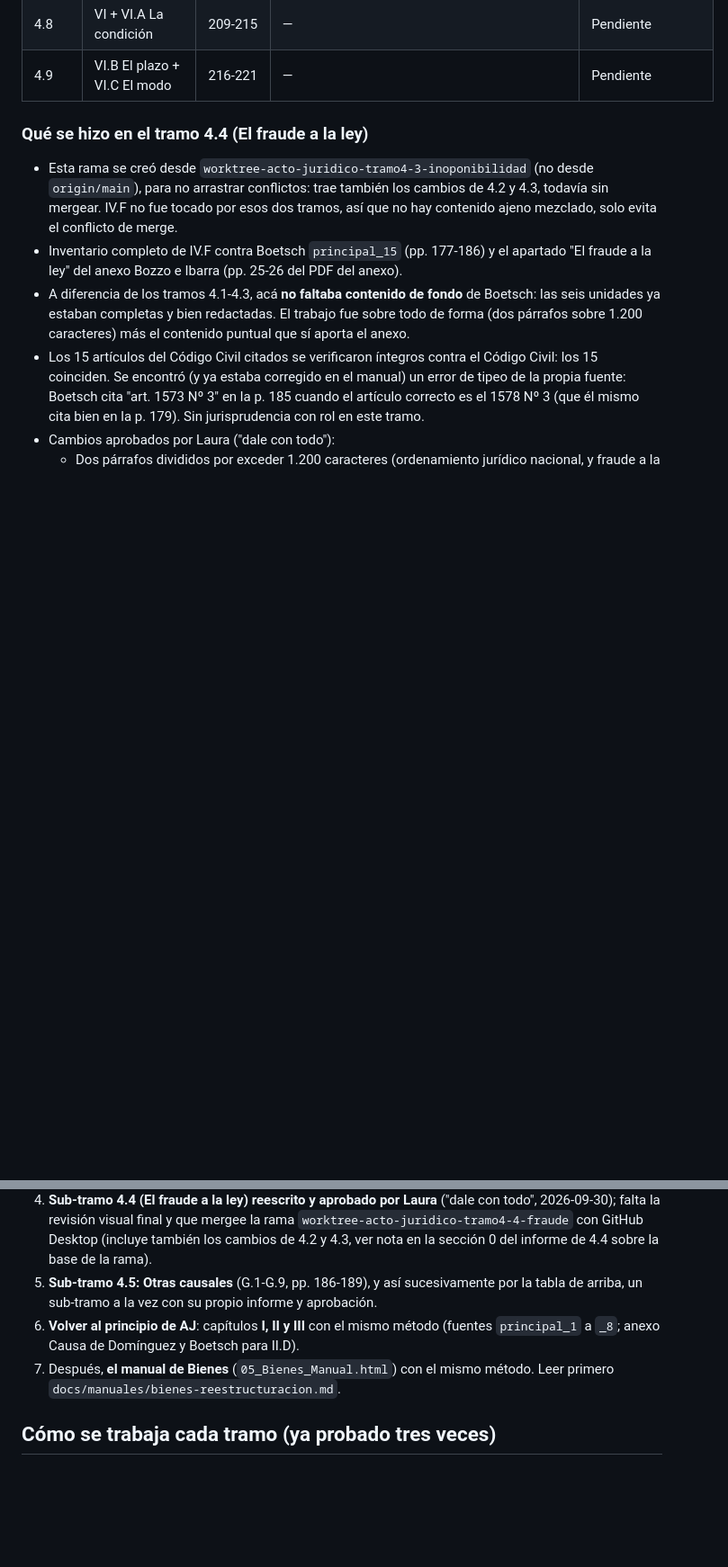
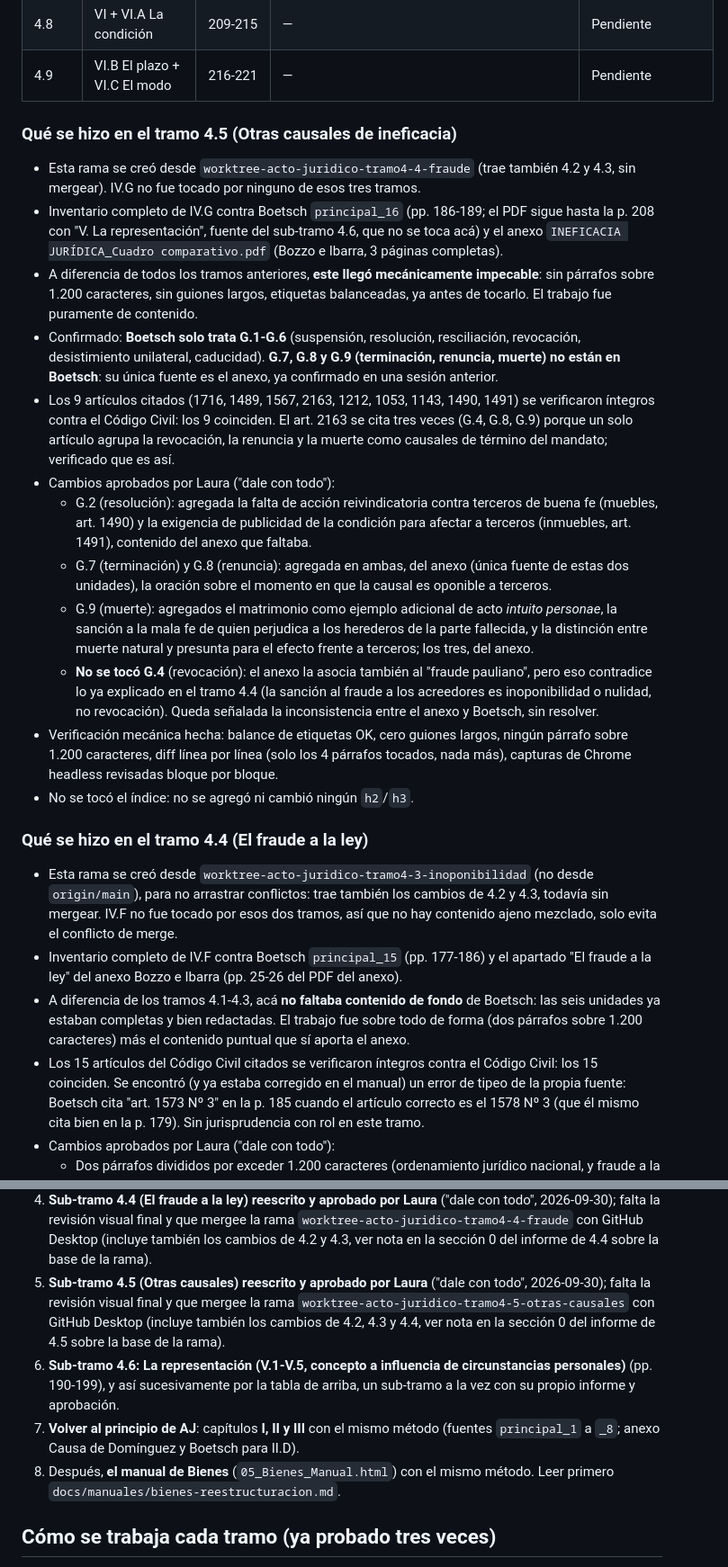
Before and after one commit to lorensaura/Leyes, a Markdown page: docs/manuales/estado_acto-juridico.md, 2 parts joined by grey strips. Shown at 90% size. GitHub-like rendering; blank space fills up the shorter version.

Commit message:
Actualizar estado de Acto Jurídico con el tramo 4.5 (Otras causales de ineficacia)
Co-Authored-By: Claude Sonnet 5 <noreply@anthropic.com>

```diff
--- a/docs/manuales/estado_acto-juridico.md
+++ b/docs/manuales/estado_acto-juridico.md
@@ -79,6 +79,54 @@ sección 0.
 | 4.7 | V.6-V.10 La representación (requisitos a otras hipótesis) | 200-208 | — | Pendiente |
 | 4.8 | VI + VI.A La condición | 209-215 | — | Pendiente |
 | 4.9 | VI.B El plazo + VI.C El modo | 216-221 | — | Pendiente |
+
+### Qué se hizo en el tramo 4.5 (Otras causales de ineficacia)
+
+- Esta rama se creó desde `worktree-acto-juridico-tramo4-4-fraude`
+  (trae también 4.2 y 4.3, sin mergear). IV.G no fue tocado por
+  ninguno de esos tres tramos.
+- Inventario completo de IV.G contra Boetsch `principal_16` (pp.
+  186-189; el PDF sigue hasta la p. 208 con "V. La representación",
+  fuente del sub-tramo 4.6, que no se toca acá) y el anexo
+  `INEFICACIA JURÍDICA_Cuadro comparativo.pdf` (Bozzo e Ibarra, 3
+  páginas completas).
+- A diferencia de todos los tramos anteriores, **este llegó
+  mecánicamente impecable**: sin párrafos sobre 1.200 caracteres, sin
+  guiones largos, etiquetas balanceadas, ya antes de tocarlo. El
+  trabajo fue puramente de contenido.
+- Confirmado: **Boetsch solo trata G.1-G.6** (suspensión, resolución,
+  resciliación, revocación, desistimiento unilateral, caducidad).
+  **G.7, G.8 y G.9 (terminación, renuncia, muerte) no están en
+  Boetsch**: su única fuente es el anexo, ya confirmado en una sesión
+  anterior.
+- Los 9 artículos citados (1716, 1489, 1567, 2163, 1212, 1053, 1143,
+  1490, 1491) se verificaron íntegros contra el Código Civil: los 9
+  coinciden. El art. 2163 se cita tres veces (G.4, G.8, G.9) porque un
+  solo artículo agrupa la revocación, la renuncia y la muerte como
+  causales de término del mandato; verificado que es así.
+- Cambios aprobados por Laura ("dale con todo"):
+  - G.2 (resolución): agregada la falta de acción reivindicatoria
+    contra terceros de buena fe (muebles, art. 1490) y la exigencia de
+    publicidad de la condición para afectar a terceros (inmuebles,
+    art. 1491), contenido del anexo que faltaba.
+  - G.7 (terminación) y G.8 (renuncia): agregada en ambas, del anexo
+    (única fuente de estas dos unidades), la oración sobre el momento
+    en que la causal es oponible a terceros.
+  - G.9 (muerte): agregados el matrimonio como ejemplo adicional de
+    acto <em>intuito personae</em>, la sanción a la mala fe de quien
+    perjudica a los herederos de la parte fallecida, y la distinción
+    entre muerte natural y presunta para el efecto frente a terceros;
+    los tres, del anexo.
+  - **No se tocó G.4** (revocación): el anexo la asocia también al
+    "fraude pauliano", pero eso contradice lo ya explicado en el
+    tramo 4.4 (la sanción al fraude a los acreedores es inoponibilidad
+    o nulidad, no revocación). Queda señalada la inconsistencia entre
+    el anexo y Boetsch, sin resolver.
+- Verificación mecánica hecha: balance de etiquetas OK, cero guiones
+  largos, ningún párrafo sobre 1.200 caracteres, diff línea por línea
+  (solo los 4 párrafos tocados, nada más), capturas de Chrome headless
+  revisadas bloque por bloque.
+- No se tocó el índice: no se agregó ni cambió ningún `h2`/`h3`.
 
 ### Qué se hizo en el tramo 4.4 (El fraude a la ley)
 
@@ -260,13 +308,19 @@ sección 0.
    mergee la rama `worktree-acto-juridico-tramo4-4-fraude` con GitHub
    Desktop (incluye también los cambios de 4.2 y 4.3, ver nota en la
    sección 0 del informe de 4.4 sobre la base de la rama).
-5. **Sub-tramo 4.5: Otras causales** (G.1-G.9, pp. 186-189), y así
-   sucesivamente por la tabla de arriba, un sub-tramo a la vez con su
-   propio informe y aprobación.
-6. **Volver al principio de AJ**: capítulos **I, II y III** con el mismo
+5. **Sub-tramo 4.5 (Otras causales) reescrito y aprobado por Laura**
+   ("dale con todo", 2026-09-30); falta la revisión visual final y que
+   mergee la rama `worktree-acto-juridico-tramo4-5-otras-causales` con
+   GitHub Desktop (incluye también los cambios de 4.2, 4.3 y 4.4, ver
+   nota en la sección 0 del informe de 4.5 sobre la base de la rama).
+6. **Sub-tramo 4.6: La representación (V.1-V.5, concepto a influencia
+   de circunstancias personales)** (pp. 190-199), y así sucesivamente
+   por la tabla de arriba, un sub-tramo a la vez con su propio informe
+   y aprobación.
+7. **Volver al principio de AJ**: capítulos **I, II y III** con el mismo
    método (fuentes `principal_1` a `_8`; anexo Causa de Domínguez y
    Boetsch para II.D).
-7. Después, **el manual de Bienes** (`05_Bienes_Manual.html`) con el
+8. Después, **el manual de Bienes** (`05_Bienes_Manual.html`) con el
    mismo método. Leer primero `docs/manuales/bienes-reestructuracion.md`.
 
 ## Cómo se trabaja cada tramo (ya probado tres veces)
```
Also changed, not shown: other parts of docs/manuales/estado_acto-juridico.md (+2 -2 lines).
